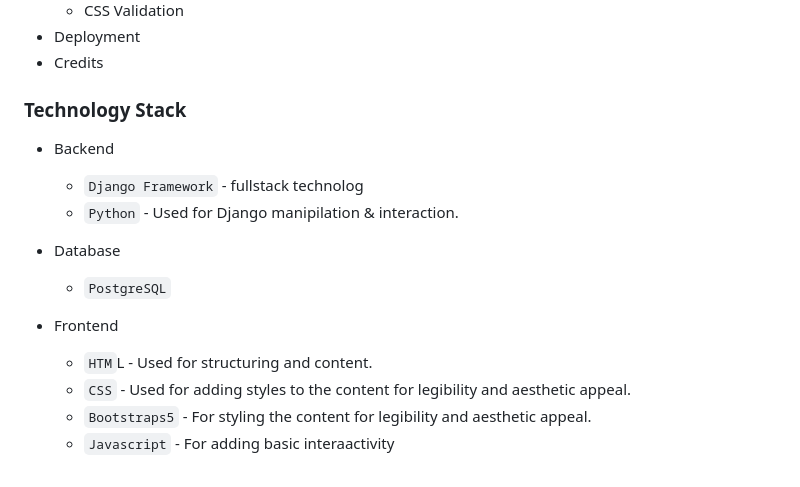
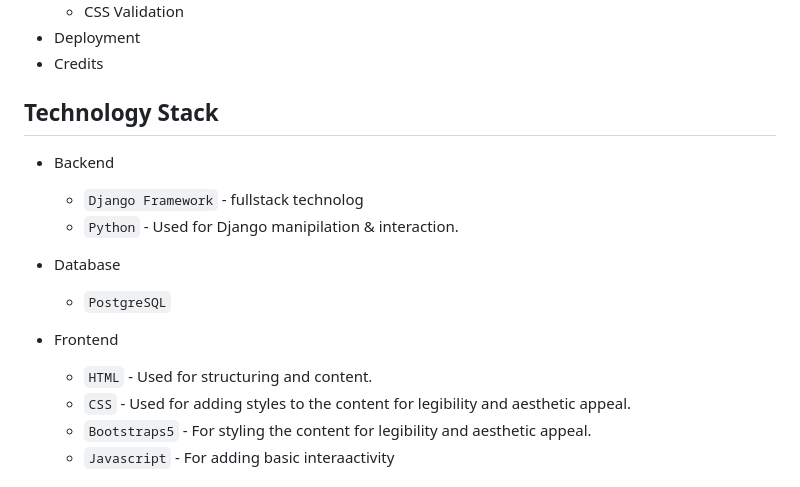
Before and after one commit to aliceC119/musicstar-club, a Markdown page: README.md, the part around one of its changes. Drawn GitHub-style.

```diff
--- a/README.md
+++ b/README.md
@@ -21,7 +21,7 @@ This blog application was developed using Django and is intended for users of th
 + Deployment
 + Credits
 
-### Technology Stack
+## Technology Stack
 + Backend
   - `Django Framework` - fullstack technolog
   - `Python` - Used for Django manipilation & interaction.
@@ -30,7 +30,7 @@ This blog application was developed using Django and is intended for users of th
 
 
 + Frontend
-  - `HTM`L - Used for structuring and content.
+  - `HTML` - Used for structuring and content.
   - `CSS` - Used for adding styles to the content for legibility and aesthetic appeal.
   - `Bootstraps5` - For styling the content for legibility and aesthetic appeal.
   - `Javascript` - For adding basic interaactivity
```
Also changed, not shown: other parts of README.md (+69 -5 lines).
